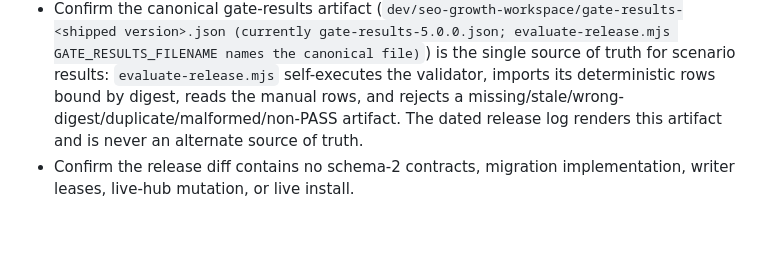
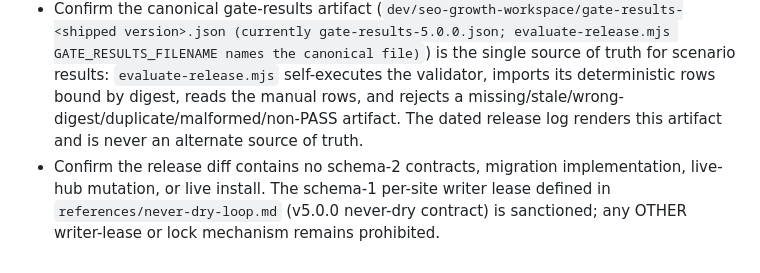
Before and after one commit to JorgeMenaDev/skills, a Markdown page: dev/seo-growth-workspace/release-checklist.md, the part around the change. GitHub-like rendering; blank space fills up the shorter version.

```diff
--- a/dev/seo-growth-workspace/release-checklist.md
+++ b/dev/seo-growth-workspace/release-checklist.md
@@ -249,4 +249,4 @@ Before publishing:
 - Confirm the skill asks for explicit approval before production deploys, authenticated admin mutations, external submissions, or `skills.sh` publication.
 - Confirm the clean export includes every current portable file — including all references, scripts, and templates added this release — and that the exported copy's `SKILL.md` `version` and bootstrap `SKILL_VERSION` agree on the shipping version. Dev tooling (validator, evaluator, command inventory, exporter, fixtures, the gate-results artifact, and the dated release log) stays excluded from the export.
 - Confirm the canonical gate-results artifact (`dev/seo-growth-workspace/gate-results-<shipped version>.json (currently gate-results-5.0.0.json; evaluate-release.mjs GATE_RESULTS_FILENAME names the canonical file)`) is the single source of truth for scenario results: `evaluate-release.mjs` self-executes the validator, imports its deterministic rows bound by digest, reads the manual rows, and rejects a missing/stale/wrong-digest/duplicate/malformed/non-PASS artifact. The dated release log renders this artifact and is never an alternate source of truth.
-- Confirm the release diff contains no schema-2 contracts, migration implementation, writer leases, live-hub mutation, or live install.
+- Confirm the release diff contains no schema-2 contracts, migration implementation, live-hub mutation, or live install. The schema-1 per-site writer lease defined in `references/never-dry-loop.md` (v5.0.0 never-dry contract) is sanctioned; any OTHER writer-lease or lock mechanism remains prohibited.
```
Also changed, not shown: dev/seo-growth-workspace/2026-07-12-neverdry-replay-superaseo.md (+8 -7 lines).
